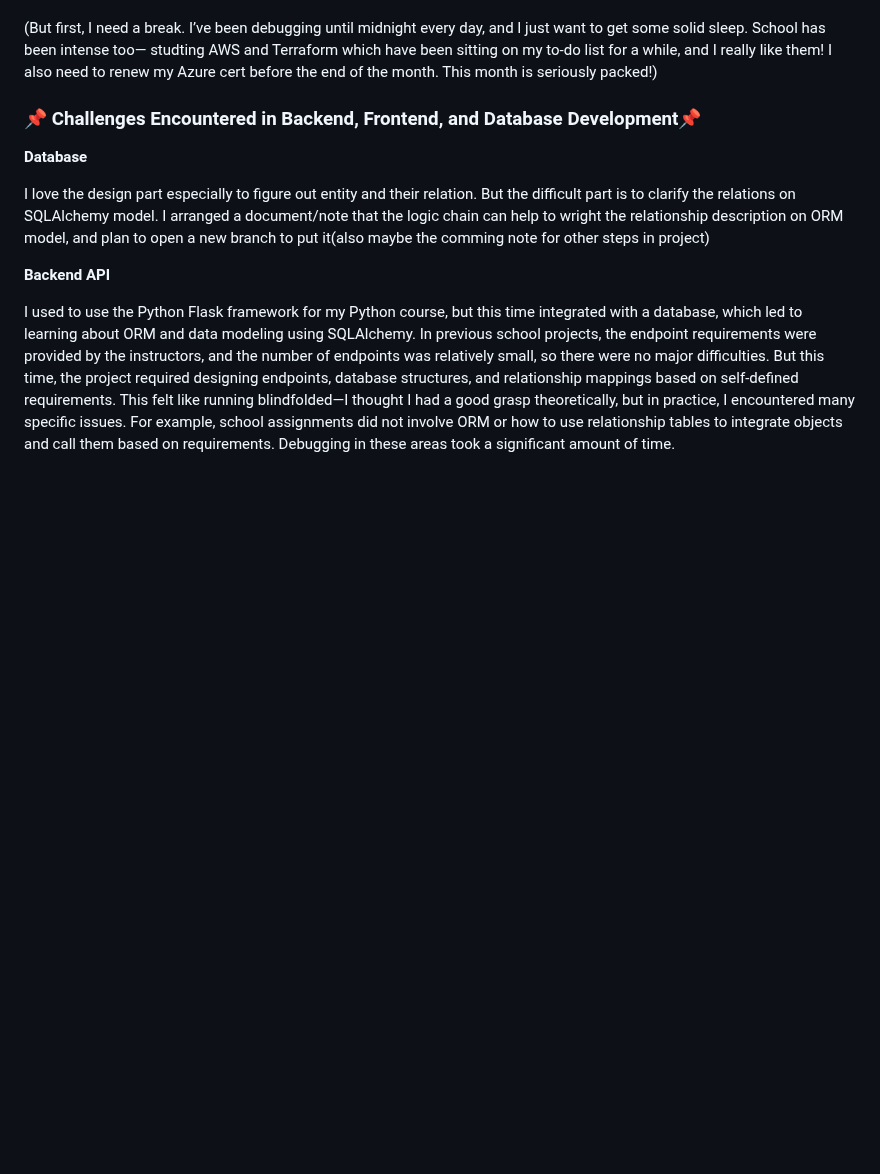
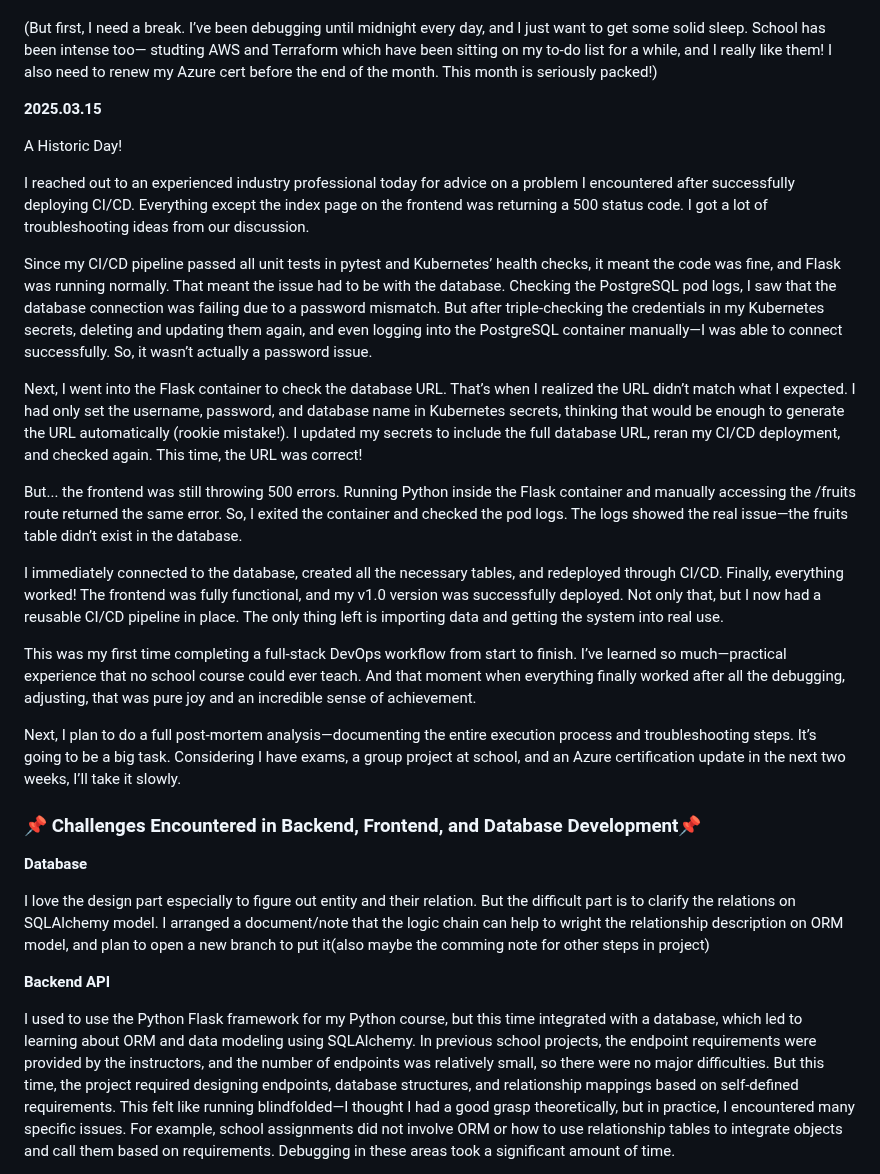
Before and after one commit to yayamayajd/fruits_project, a Markdown page: README.md, the part around the change. Rendered like a GitHub page; blank space fills up the shorter version.

Commit message:
update dev log. v1.0 deplyment finishedci]

```diff
--- a/README.md
+++ b/README.md
@@ -197,6 +197,25 @@ I’ll also take some time to document the specific issues I encountered, how I
 (But first, I need a break. I’ve been debugging until midnight every day, and I just want to get some solid sleep. School has been intense too— studting AWS and Terraform which have been sitting on my to-do list for a while, and I really like them! I also need to renew my Azure cert before the end of the month. This month is seriously packed!)
 
 
+**2025.03.15**
+
+A Historic Day!
+
+I reached out to an experienced industry professional today for advice on a problem I encountered after successfully deploying CI/CD. Everything except the index page on the frontend was returning a 500 status code. I got a lot of troubleshooting ideas from our discussion.
+
+Since my CI/CD pipeline passed all unit tests in pytest and Kubernetes’ health checks, it meant the code was fine, and Flask was running normally. That meant the issue had to be with the database. Checking the PostgreSQL pod logs, I saw that the database connection was failing due to a password mismatch. But after triple-checking the credentials in my Kubernetes secrets, deleting and updating them again, and even logging into the PostgreSQL container manually—I was able to connect successfully. So, it wasn’t actually a password issue.
+
+Next, I went into the Flask container to check the database URL. That’s when I realized the URL didn’t match what I expected. I had only set the username, password, and database name in Kubernetes secrets, thinking that would be enough to generate the URL automatically (rookie mistake!). I updated my secrets to include the full database URL, reran my CI/CD deployment, and checked again. This time, the URL was correct!
+
+But... the frontend was still throwing 500 errors. Running Python inside the Flask container and manually accessing the /fruits route returned the same error. So, I exited the container and checked the pod logs. The logs showed the real issue—the fruits table didn’t exist in the database.
+
+I immediately connected to the database, created all the necessary tables, and redeployed through CI/CD. Finally, everything worked! The frontend was fully functional, and my v1.0 version was successfully deployed. Not only that, but I now had a reusable CI/CD pipeline in place. The only thing left is importing data and getting the system into real use.
+
+This was my first time completing a full-stack DevOps workflow from start to finish. I’ve learned so much—practical experience that no school course could ever teach. And that moment when everything finally worked after all the debugging, adjusting, that was pure joy and an incredible sense of achievement.
+
+Next, I plan to do a full post-mortem analysis—documenting the entire execution process and troubleshooting steps. It’s going to be a big task. Considering I have exams, a group project at school, and an Azure certification update in the next two weeks, I’ll take it slowly.
+
+
 
 
 
```
